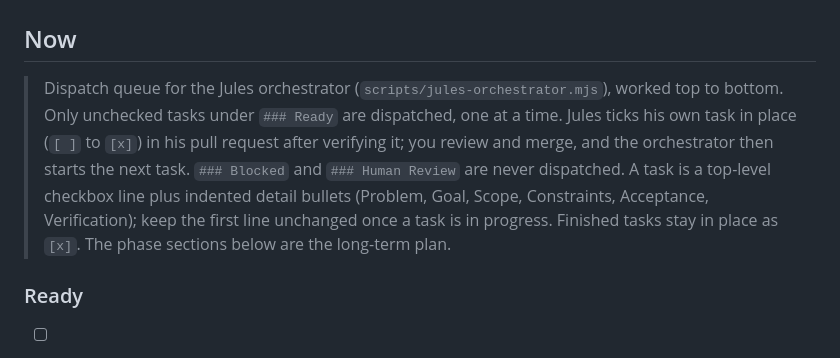
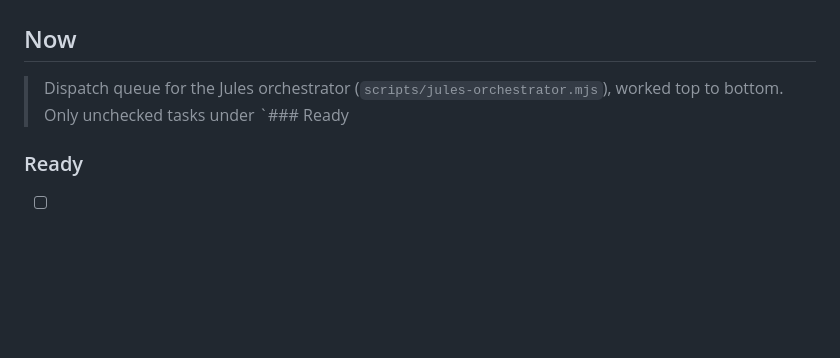
Before and after one commit to japiohopman/fundraiser, a Markdown page: docs/roadmap.md, the part around the change. GitHub-like rendering; blank space fills up the shorter version.

```diff
--- a/docs/roadmap.md
+++ b/docs/roadmap.md
@@ -2,7 +2,7 @@
 
 ## Now
 
-> Dispatch queue for the Jules orchestrator (`scripts/jules-orchestrator.mjs`), worked top to bottom. Only unchecked tasks under `### Ready` are dispatched, one at a time. Jules ticks his own task in place (`[ ]` to `[x]`) in his pull request after verifying it; you review and merge, and the orchestrator then starts the next task. `### Blocked` and `### Human Review` are never dispatched. A task is a top-level checkbox line plus indented detail bullets (Problem, Goal, Scope, Constraints, Acceptance, Verification); keep the first line unchanged once a task is in progress. Finished tasks stay in place as `[x]`. The phase sections below are the long-term plan.
+> Dispatch queue for the Jules orchestrator (`scripts/jules-orchestrator.mjs`), worked top to bottom. Only unchecked tasks under `### Ready
 
 ### Ready
 
```
